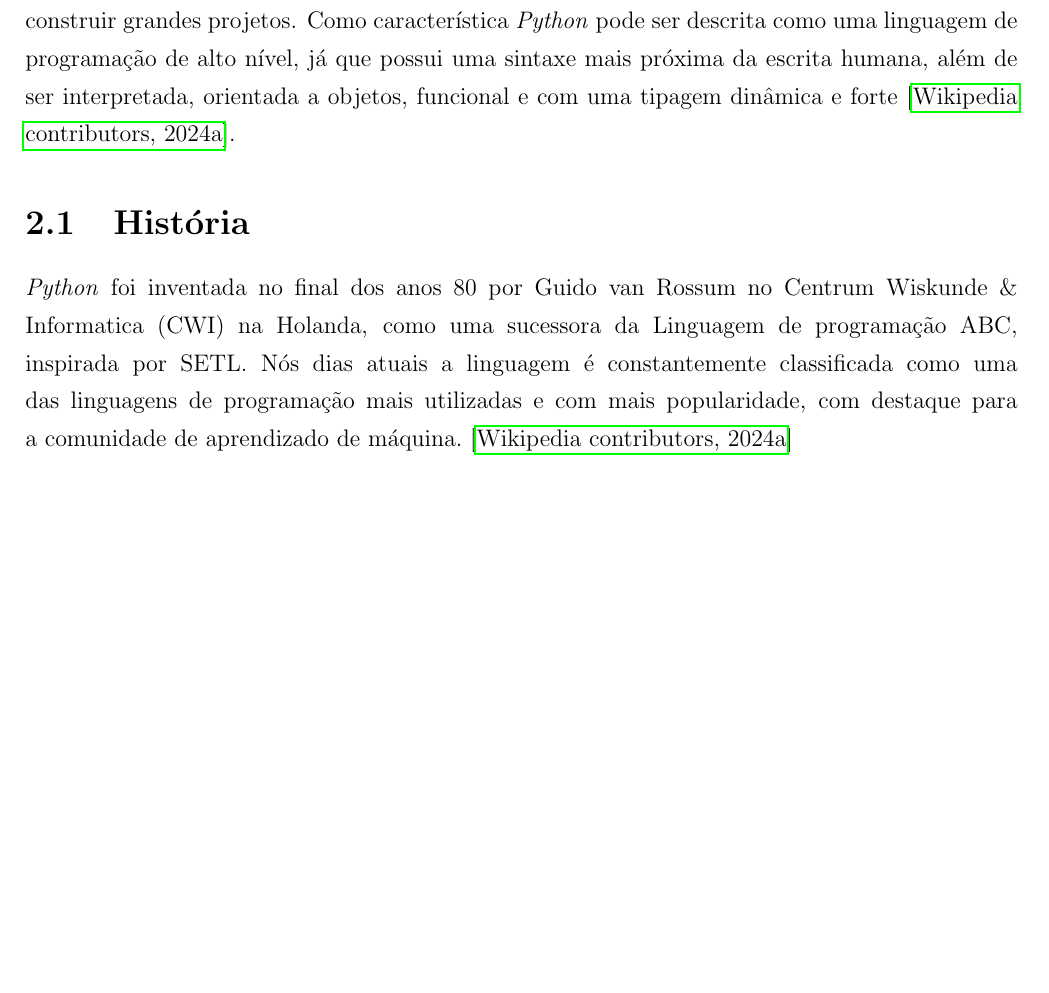
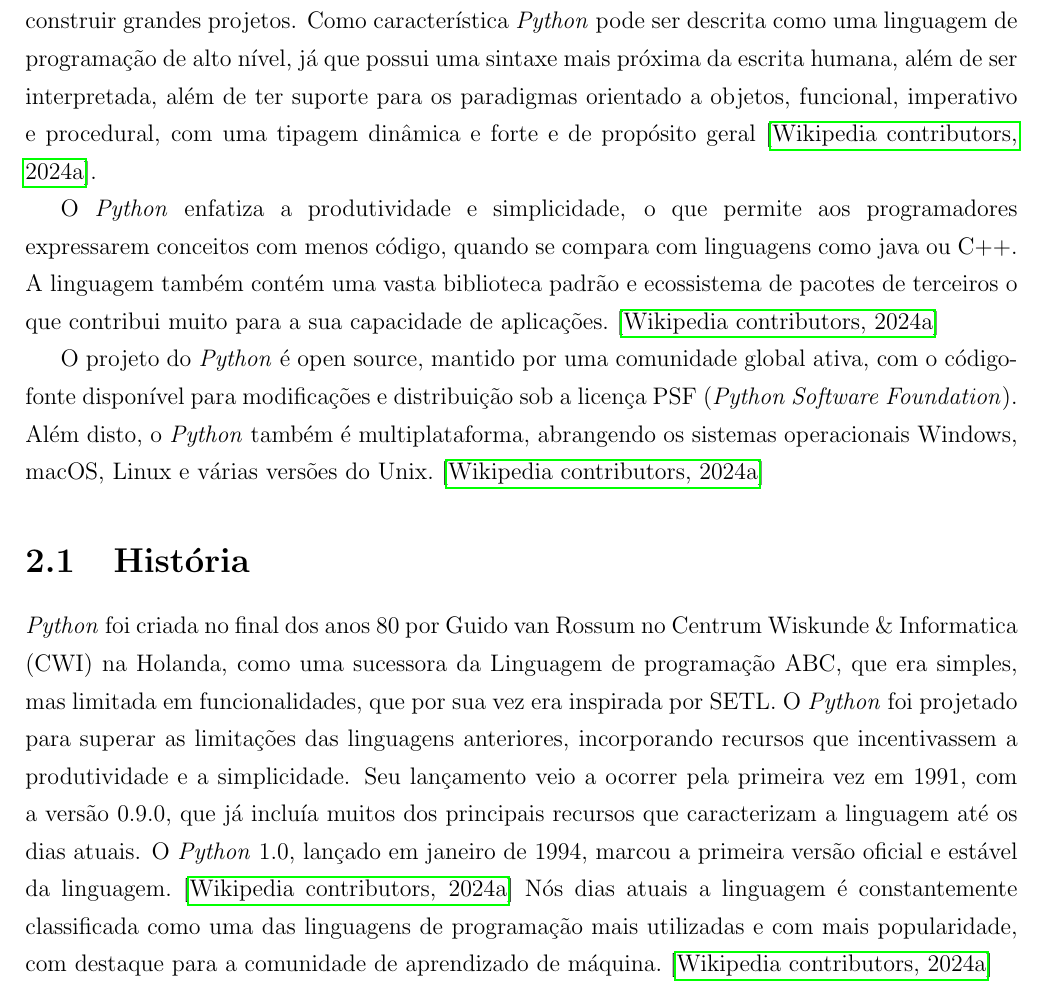
Before and after one commit to miqueiassggarcia/Trabalho-academico-usando-LaTeX, a LaTeX document (main.tex, which reads caps/linguagem.tex): part of page 11 of 17, cut so that both start at the same text, the shorter picture padded with empty space. Compiled offline with pdfLaTeX.

Commit message:
Adicionando mais contexto a linguagem e história

```diff
--- a/caps/linguagem.tex
+++ b/caps/linguagem.tex
@@ -1,6 +1,10 @@
 \chapter{Linguagem}
-\indent \textit{Python} é um linguagem de programação que se tornou muito popular por possuir muitas vantagens, com destaque para sua sintaxe. \cite{menezes2010introduccao} destaca o \textit{Python} como uma linguagem interessante para se iniciar a programar, devido sua clareza, simplicidade e que pode ser usada para construir grandes projetos. Como característica \textit{Python} pode ser descrita como uma linguagem de programação de alto nível, já que possui uma sintaxe mais próxima da escrita humana, além de ser interpretada, orientada a objetos, funcional e com uma tipagem dinâmica e forte \cite{wiki:python}.
+\indent \textit{Python} é um linguagem de programação que se tornou muito popular por possuir muitas vantagens, com destaque para sua sintaxe. \cite{menezes2010introduccao} destaca o \textit{Python} como uma linguagem interessante para se iniciar a programar, devido sua clareza, simplicidade e que pode ser usada para construir grandes projetos. Como característica \textit{Python} pode ser descrita como uma linguagem de programação de alto nível, já que possui uma sintaxe mais próxima da escrita humana, além de ser interpretada, além de ter suporte para os paradigmas orientado a objetos, funcional, imperativo e procedural, com uma tipagem dinâmica e forte e de propósito geral \cite{wiki:python}.
+
+O \textit{Python} enfatiza a produtividade e simplicidade, o que permite aos programadores expressarem conceitos com menos código, quando se compara com linguagens como java ou C++. A linguagem também contém uma vasta biblioteca padrão e ecossistema de pacotes de terceiros o que contribui muito para a sua capacidade de aplicações.\cite{wiki:python}
+
+O projeto do \textit{Python} é open source, mantido por uma comunidade global ativa, com o código-fonte disponível para modificações e distribuição sob a licença PSF (\textit{Python Software Foundation}). Além disto, o \textit{Python} também é multiplataforma, abrangendo os sistemas operacionais Windows, macOS, Linux e várias versões do Unix.\cite{wiki:python}
 
 \section{História}
 
-\indent \textit{Python} foi inventada no final dos anos 80 por Guido van Rossum no Centrum Wiskunde \& Informatica (CWI) na Holanda, como uma sucessora da Linguagem de programação ABC, inspirada por SETL. Nós dias atuais a linguagem é constantemente classificada como uma das linguagens de programação mais utilizadas e com mais popularidade, com destaque para a comunidade de aprendizado de máquina. \cite{wiki:python}
+\indent \textit{Python} foi criada no final dos anos 80 por Guido van Rossum no Centrum Wiskunde \& Informatica (CWI) na Holanda, como uma sucessora da Linguagem de programação ABC, que era simples, mas limitada em funcionalidades, que por sua vez era inspirada por SETL. O \textit{Python} foi projetado para superar as limitações das linguagens anteriores, incorporando recursos que incentivassem a produtividade e a simplicidade. Seu lançamento veio a ocorrer pela primeira vez em 1991, com a versão 0.9.0, que já incluía muitos dos principais recursos que caracterizam a linguagem até os dias atuais. O \textit{Python} 1.0, lançado em janeiro de 1994, marcou a primeira versão oficial e estável da linguagem.\cite{wiki:python}  Nós dias atuais a linguagem é constantemente classificada como uma das linguagens de programação mais utilizadas e com mais popularidade, com destaque para a comunidade de aprendizado de máquina. \cite{wiki:python}
```
Also changed, not shown: main.pdf.
